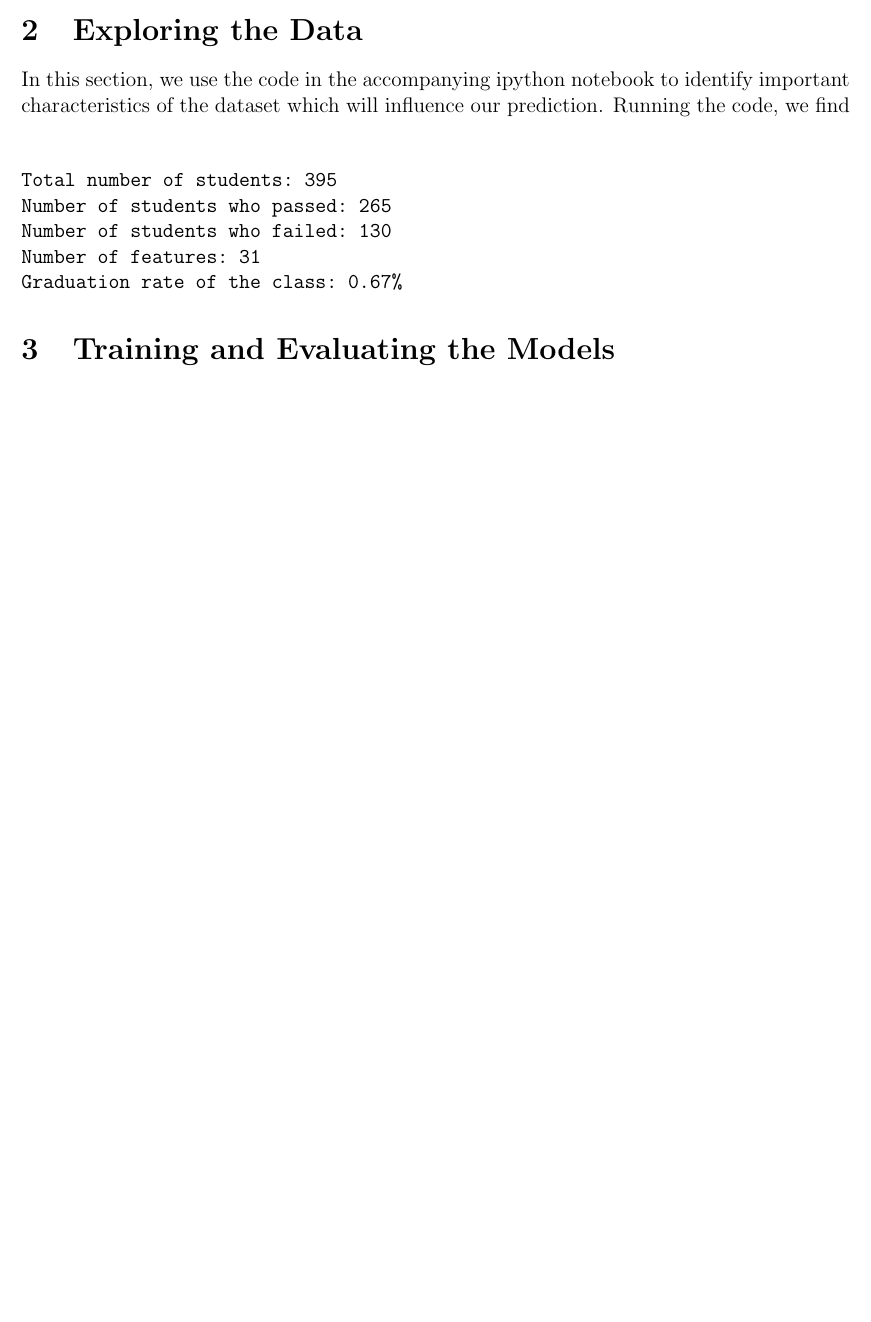
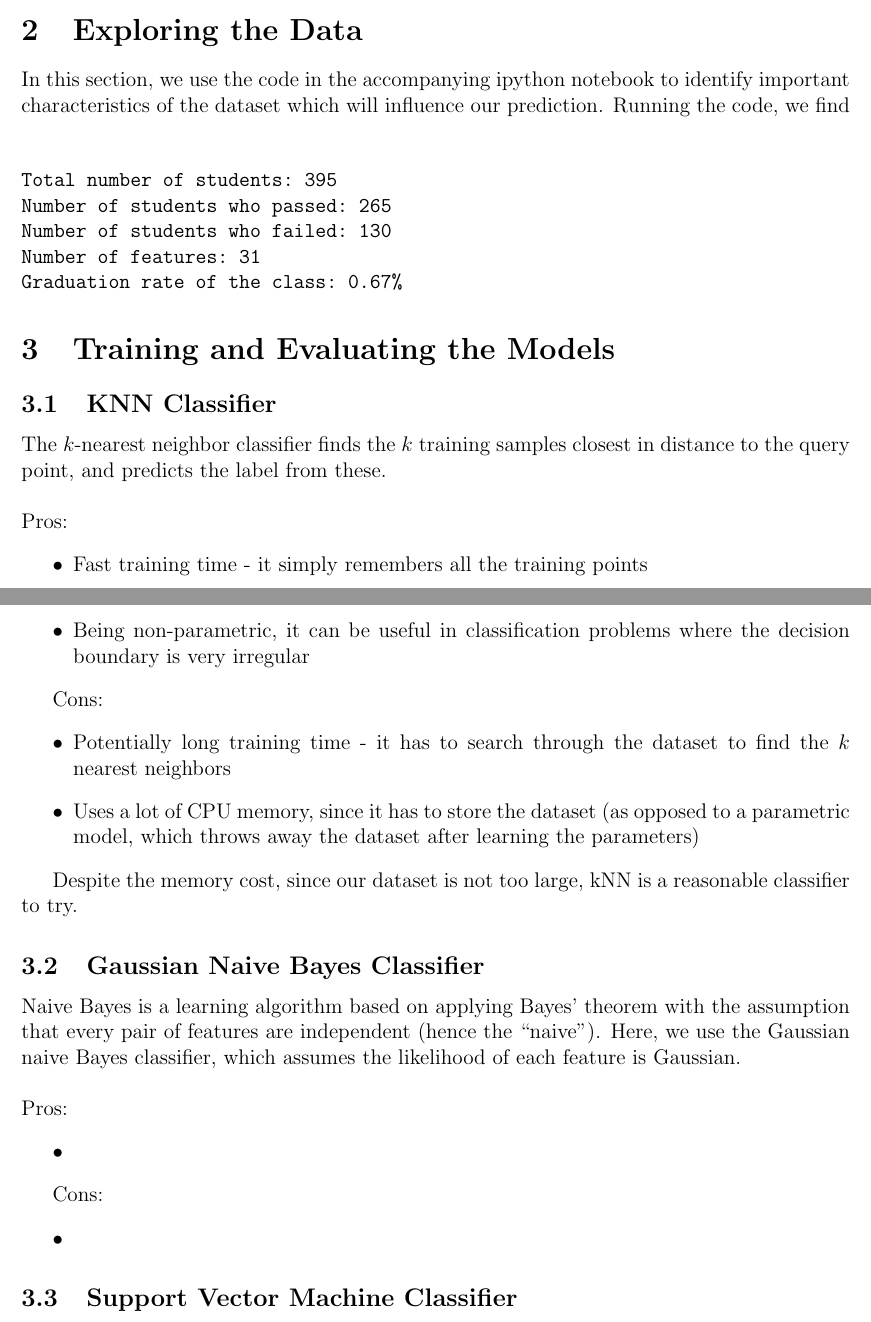
Before and after one commit to atrimm6/Machine-Learning-Engineer-Nanodegree-Projects, a LaTeX document (StudentIntervention.tex): part of the page before the commit and two parts of pages 1 and 2 of 2 after it, the two joined at a grey line, cut so that both start at the same text, the shorter picture padded with empty space. Compiled offline with pdfLaTeX.

Commit message:
Update .tex and .pdf files

```diff
--- a/StudentIntervention.tex
+++ b/StudentIntervention.tex
@@ -50,5 +50,35 @@ Graduation rate of the class: 0.67%
 \end{verbatim}
 
 \section{Training and Evaluating the Models}
+\subsection{KNN Classifier}
+The $k$-nearest neighbor classifier finds the $k$ training samples closest in distance to the query point, and predicts the label from these. \\
+\\
+Pros:
+\begin{itemize}
+	\item Fast training time - it simply remembers all the training points
+	\item Being non-parametric, it can be useful in classification problems where the decision boundary is very irregular
+\end{itemize}
+
+Cons:
+\begin{itemize}
+	\item Potentially long training time - it has to search through the dataset to find the $k$ nearest neighbors
+	\item Uses a lot of CPU memory, since it has to store the dataset (as opposed to a parametric model, which throws away the dataset after learning the parameters)
+\end{itemize}
+
+Despite the memory cost, since our dataset is not too large, kNN is a reasonable classifier to try.
+\subsection{Gaussian Naive Bayes Classifier}
+Naive Bayes is a learning algorithm based on applying Bayes' theorem with the assumption that every pair of features are independent (hence the ``naive"). Here, we use the Gaussian naive Bayes classifier, which assumes the likelihood of each feature is Gaussian.\\
+\\
+Pros:
+\begin{itemize}
+	\item
+\end{itemize}
+
+Cons:
+\begin{itemize}
+	\item
+\end{itemize}
+
+\subsection{Support Vector Machine Classifier}
 
 \end{document}
```
Also changed, not shown: StudentIntervention.pdf.
